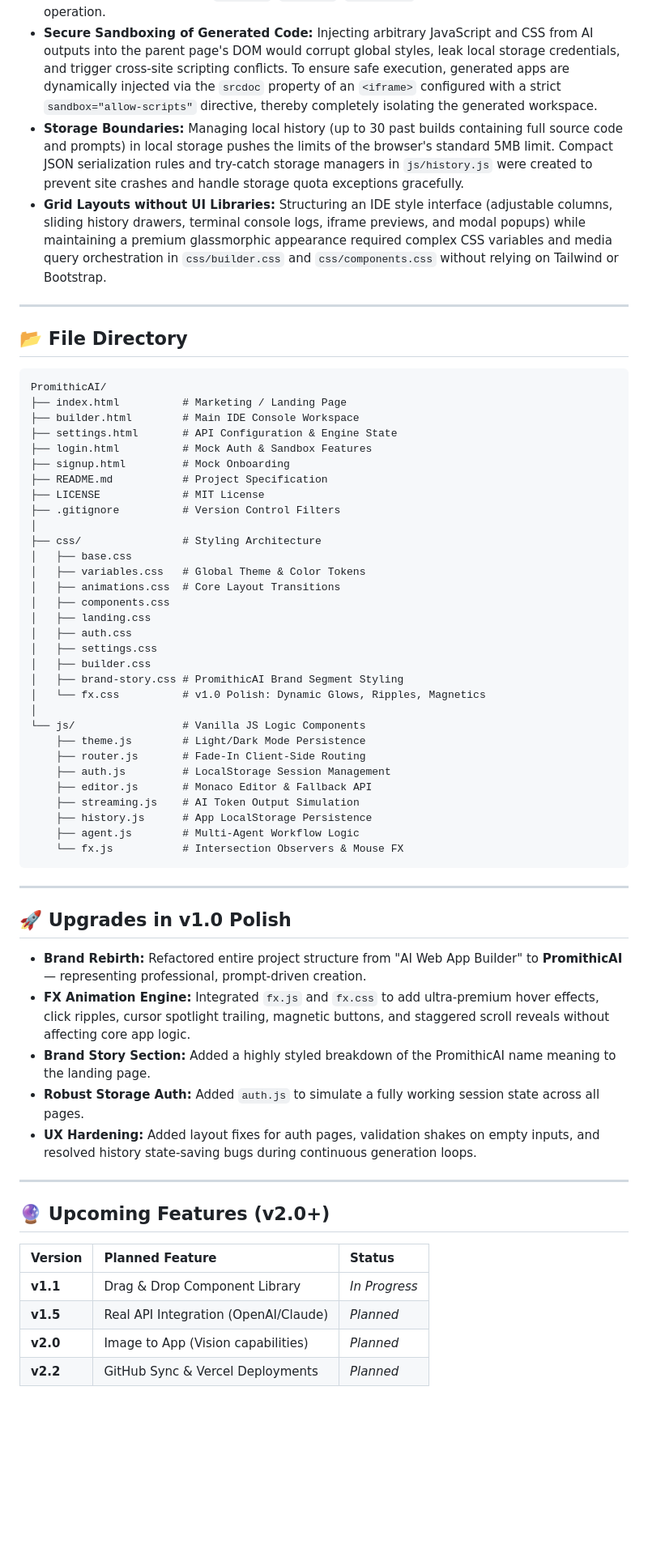
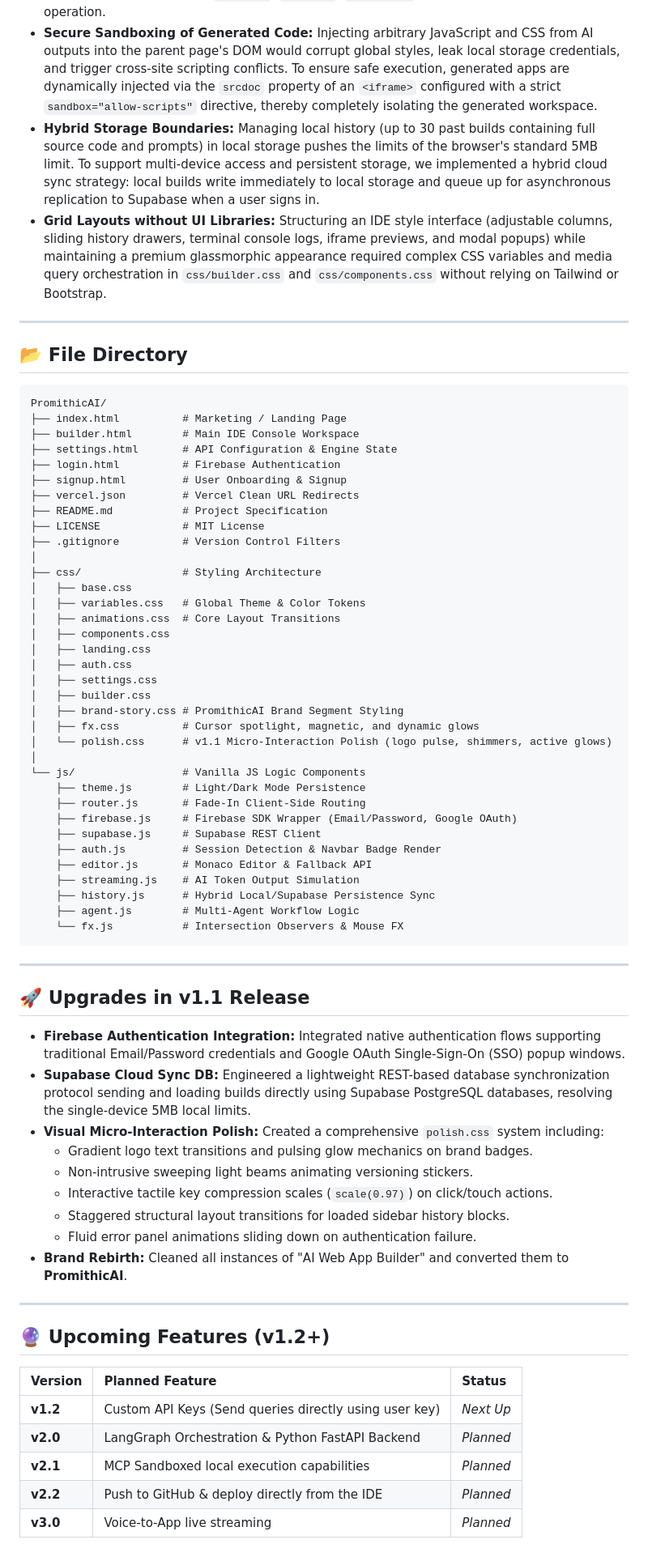
Before and after one commit to Shashwatss10/PromithicAI, a Markdown page: README.md, the part around one of its changes. Shown at 81% size. Rendered like a GitHub page; blank space fills up the shorter version.

Commit message:
docs: update README.md for v1.1 release specifications

````diff
--- a/README.md
+++ b/README.md
@@ -54,8 +54,8 @@ Building a stateful agent system purely on the client-side using Vanilla JavaScr
     Embedding a heavyweight code editor requires robust script loading. If the CDN load of Monaco fails (e.g., offline usage or blocked domains), the app's core feature breaks. To address this, `js/editor.js` implements a self-healing fallback mechanism that automatically constructs a lightweight, customized `textarea` replicating Monaco's editor interfaces (`getValue`, `setValue`, `appendCode`) to ensure zero-downtime operation.
 *   **Secure Sandboxing of Generated Code:**
     Injecting arbitrary JavaScript and CSS from AI outputs into the parent page's DOM would corrupt global styles, leak local storage credentials, and trigger cross-site scripting conflicts. To ensure safe execution, generated apps are dynamically injected via the `srcdoc` property of an `<iframe>` configured with a strict `sandbox="allow-scripts"` directive, thereby completely isolating the generated workspace.
-*   **Storage Boundaries:**
-    Managing local history (up to 30 past builds containing full source code and prompts) in local storage pushes the limits of the browser's standard 5MB limit. Compact JSON serialization rules and try-catch storage managers in `js/history.js` were created to prevent site crashes and handle storage quota exceptions gracefully.
+*   **Hybrid Storage Boundaries:**
+    Managing local history (up to 30 past builds containing full source code and prompts) in local storage pushes the limits of the browser's standard 5MB limit. To support multi-device access and persistent storage, we implemented a hybrid cloud sync strategy: local builds write immediately to local storage and queue up for asynchronous replication to Supabase when a user signs in.
 *   **Grid Layouts without UI Libraries:**
     Structuring an IDE style interface (adjustable columns, sliding history drawers, terminal console logs, iframe previews, and modal popups) while maintaining a premium glassmorphic appearance required complex CSS variables and media query orchestration in `css/builder.css` and `css/components.css` without relying on Tailwind or Bootstrap.
 
@@ -68,8 +68,9 @@ PromithicAI/
 ├── index.html          # Marketing / Landing Page
 ├── builder.html        # Main IDE Console Workspace
 ├── settings.html       # API Configuration & Engine State
-├── login.html          # Mock Auth & Sandbox Features
-├── signup.html         # Mock Onboarding
+├── login.html          # Firebase Authentication
+├── signup.html         # User Onboarding & Signup
+├── vercel.json         # Vercel Clean URL Redirects
 ├── README.md           # Project Specification
 ├── LICENSE             # MIT License
 ├── .gitignore          # Version Control Filters
@@ -84,36 +85,44 @@ PromithicAI/
 │   ├── settings.css
 │   ├── builder.css
 │   ├── brand-story.css # PromithicAI Brand Segment Styling
-│   └── fx.css          # v1.0 Polish: Dynamic Glows, Ripples, Magnetics
+│   ├── fx.css          # Cursor spotlight, magnetic, and dynamic glows
+│   └── polish.css      # v1.1 Micro-Interaction Polish (logo pulse, shimmers, active glows)
 │
 └── js/                 # Vanilla JS Logic Components
     ├── theme.js        # Light/Dark Mode Persistence
     ├── router.js       # Fade-In Client-Side Routing
-    ├── auth.js         # LocalStorage Session Management
+    ├── firebase.js     # Firebase SDK Wrapper (Email/Password, Google OAuth)
+    ├── supabase.js     # Supabase REST Client
+    ├── auth.js         # Session Detection & Navbar Badge Render
     ├── editor.js       # Monaco Editor & Fallback API
     ├── streaming.js    # AI Token Output Simulation
-    ├── history.js      # App LocalStorage Persistence
+    ├── history.js      # Hybrid Local/Supabase Persistence Sync
     ├── agent.js        # Multi-Agent Workflow Logic
     └── fx.js           # Intersection Observers & Mouse FX
 ```
 
 ---
 
-## 🚀 Upgrades in v1.0 Polish
+## 🚀 Upgrades in v1.1 Release
 
-- **Brand Rebirth:** Refactored entire project structure from "AI Web App Builder" to **PromithicAI** — representing professional, prompt-driven creation.
-- **FX Animation Engine:** Integrated `fx.js` and `fx.css` to add ultra-premium hover effects, click ripples, cursor spotlight trailing, magnetic buttons, and staggered scroll reveals without affecting core app logic.
-- **Brand Story Section:** Added a highly styled breakdown of the PromithicAI name meaning to the landing page.
-- **Robust Storage Auth:** Added `auth.js` to simulate a fully working session state across all pages.
-- **UX Hardening:** Added layout fixes for auth pages, validation shakes on empty inputs, and resolved history state-saving bugs during continuous generation loops.
+- **Firebase Authentication Integration:** Integrated native authentication flows supporting traditional Email/Password credentials and Google OAuth Single-Sign-On (SSO) popup windows.
+- **Supabase Cloud Sync DB:** Engineered a lightweight REST-based database synchronization protocol sending and loading builds directly using Supabase PostgreSQL databases, resolving the single-device 5MB local limits.
+- **Visual Micro-Interaction Polish:** Created a comprehensive `polish.css` system including:
+  - Gradient logo text transitions and pulsing glow mechanics on brand badges.
+  - Non-intrusive sweeping light beams animating versioning stickers.
+  - Interactive tactile key compression scales (`scale(0.97)`) on click/touch actions.
+  - Staggered structural layout transitions for loaded sidebar history blocks.
+  - Fluid error panel animations sliding down on authentication failure.
+- **Brand Rebirth:** Cleaned all instances of "AI Web App Builder" and converted them to **PromithicAI**.
 
 ---
 
-## 🔮 Upcoming Features (v2.0+)
+## 🔮 Upcoming Features (v1.2+)
 
 | Version | Planned Feature | Status |
 |:---|:---|:---|
-| **v1.1** | Drag & Drop Component Library | *In Progress* |
-| **v1.5** | Real API Integration (OpenAI/Claude) | *Planned* |
-| **v2.0** | Image to App (Vision capabilities) | *Planned* |
-| **v2.2** | GitHub Sync & Vercel Deployments | *Planned* |
+| **v1.2** | Custom API Keys (Send queries directly using user key) | *Next Up* |
+| **v2.0** | LangGraph Orchestration & Python FastAPI Backend | *Planned* |
+| **v2.1** | MCP Sandboxed local execution capabilities | *Planned* |
+| **v2.2** | Push to GitHub & deploy directly from the IDE | *Planned* |
+| **v3.0** | Voice-to-App live streaming | *Planned* |
````
Also changed, not shown: other parts of README.md (+2 -2 lines).
